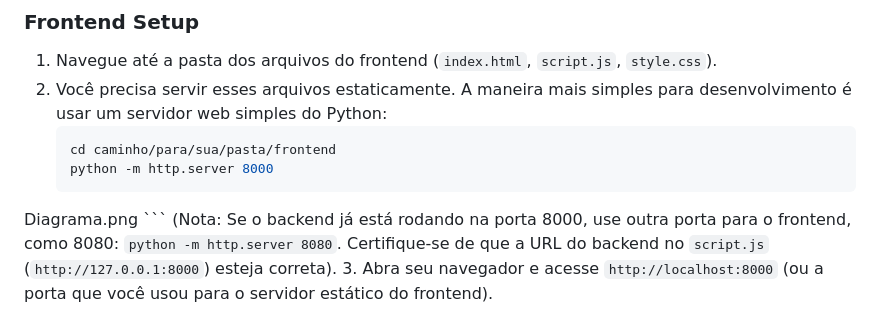
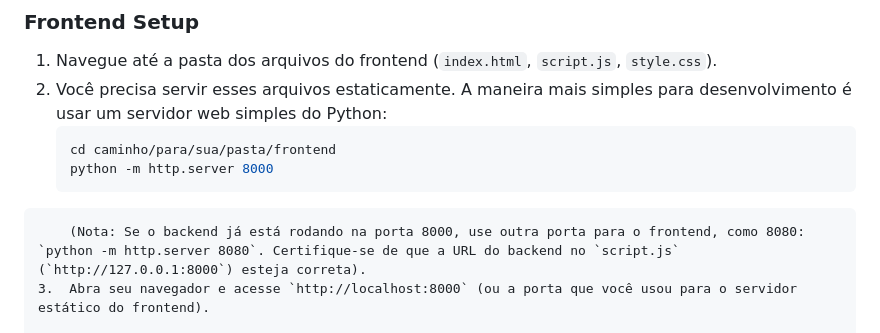
Before and after one commit to GuilhermeNunesLopes/ProjetoBlindView, a Markdown page: README.md, the part around the change. GitHub-like rendering.

````diff
--- a/README.md
+++ b/README.md
@@ -95,7 +95,7 @@ Para configurar e rodar o SmartPath localmente, siga os passos abaixo:
     ```bash
     cd caminho/para/sua/pasta/frontend
     python -m http.server 8000
-Diagrama.png    ```
+```
     (Nota: Se o backend já está rodando na porta 8000, use outra porta para o frontend, como 8080: `python -m http.server 8080`. Certifique-se de que a URL do backend no `script.js` (`http://127.0.0.1:8000`) esteja correta).
 3.  Abra seu navegador e acesse `http://localhost:8000` (ou a porta que você usou para o servidor estático do frontend).
 
````
